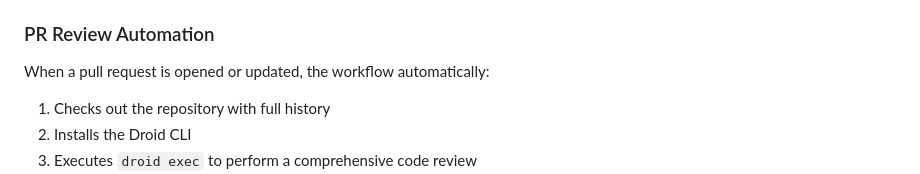
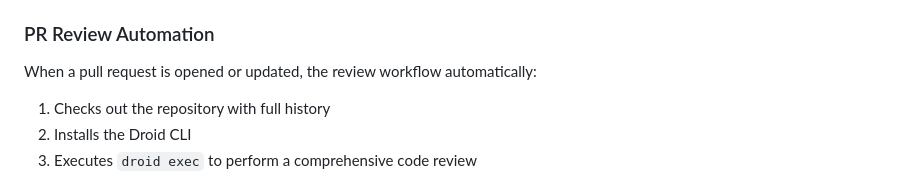
Before and after one commit to factory-davidgu/test-repo, a Markdown page: README.md, the part around the change. Drawn GitHub-style.

Commit message:
Clarify PR review automation in README
Co-authored-by: factory-droid[bot] <138933559+factory-droid[bot]@users.noreply.github.com>
Co-authored-by: factory-ashank-shah <ashank.shah@factory.ai>

```diff
--- a/README.md
+++ b/README.md
@@ -9,7 +9,7 @@ This repository includes two GitHub Actions that use the [Droid CLI](https://doc
 
 ### PR Review Automation
 
-When a pull request is opened or updated, the workflow automatically:
+When a pull request is opened or updated, the review workflow automatically:
 1. Checks out the repository with full history
 2. Installs the Droid CLI
 3. Executes `droid exec` to perform a comprehensive code review
```
